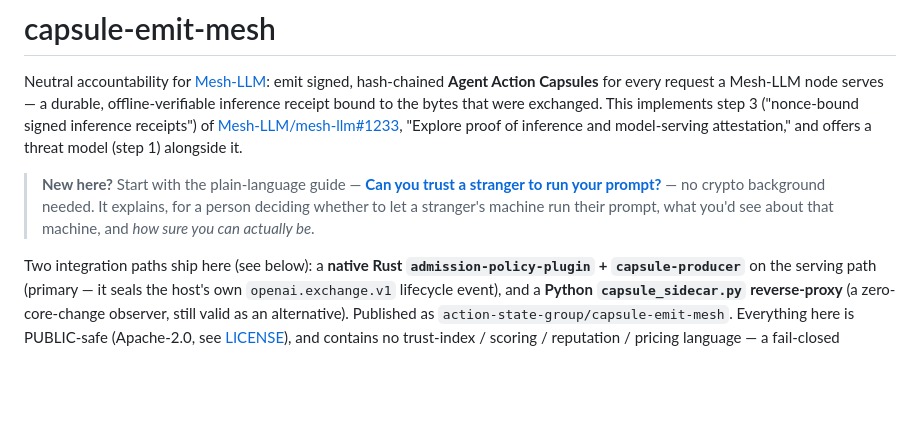
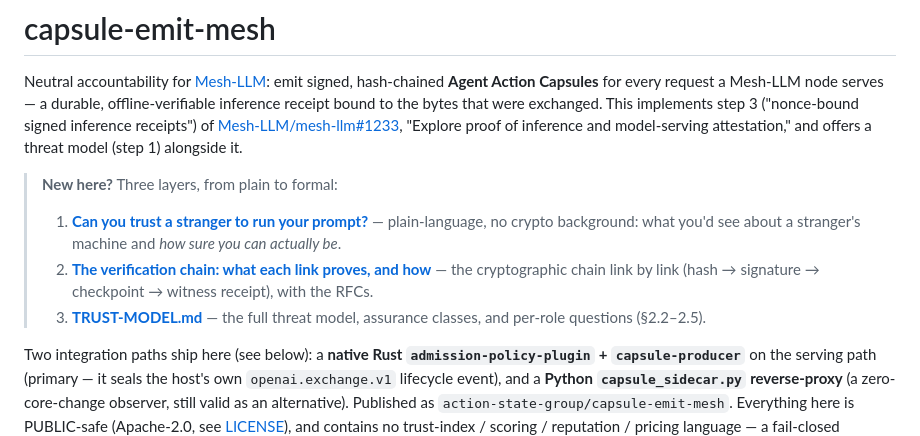
Before and after one commit to action-state-group/capsule-emit-mesh, a Markdown page: README.md, the part around the change. Rendered like a GitHub page; blank space fills up the shorter version.

```diff
--- a/README.md
+++ b/README.md
@@ -9,11 +9,15 @@ receipts") of
 "Explore proof of inference and model-serving attestation," and offers a threat
 model (step 1) alongside it.
 
-> **New here?** Start with the plain-language guide —
-> [**Can you trust a stranger to run your prompt?**](docs/CAN-YOU-TRUST-A-STRANGER.md)
-> — no crypto background needed. It explains, for a person deciding whether to let a
-> stranger's machine run their prompt, what you'd see about that machine, and *how
-> sure you can actually be*.
+> **New here?** Three layers, from plain to formal:
+> 1. [**Can you trust a stranger to run your prompt?**](docs/CAN-YOU-TRUST-A-STRANGER.md)
+>    — plain-language, no crypto background: what you'd see about a stranger's machine
+>    and *how sure you can actually be*.
+> 2. [**The verification chain: what each link proves, and how**](docs/VERIFICATION-CHAIN.md)
+>    — the cryptographic chain link by link (hash → signature → checkpoint → witness
+>    receipt), with the RFCs.
+> 3. [**TRUST-MODEL.md**](docs/TRUST-MODEL.md) — the full threat model, assurance
+>    classes, and per-role questions (§2.2–2.5).
 
 Two integration paths ship here (see below): a **native Rust
 `admission-policy-plugin` + `capsule-producer`** on the serving path (primary —
```
Also changed, not shown: docs/CAN-YOU-TRUST-A-STRANGER.md (+7 -3 lines), docs/VERIFICATION-CHAIN.md (added, +196 -0 lines).
